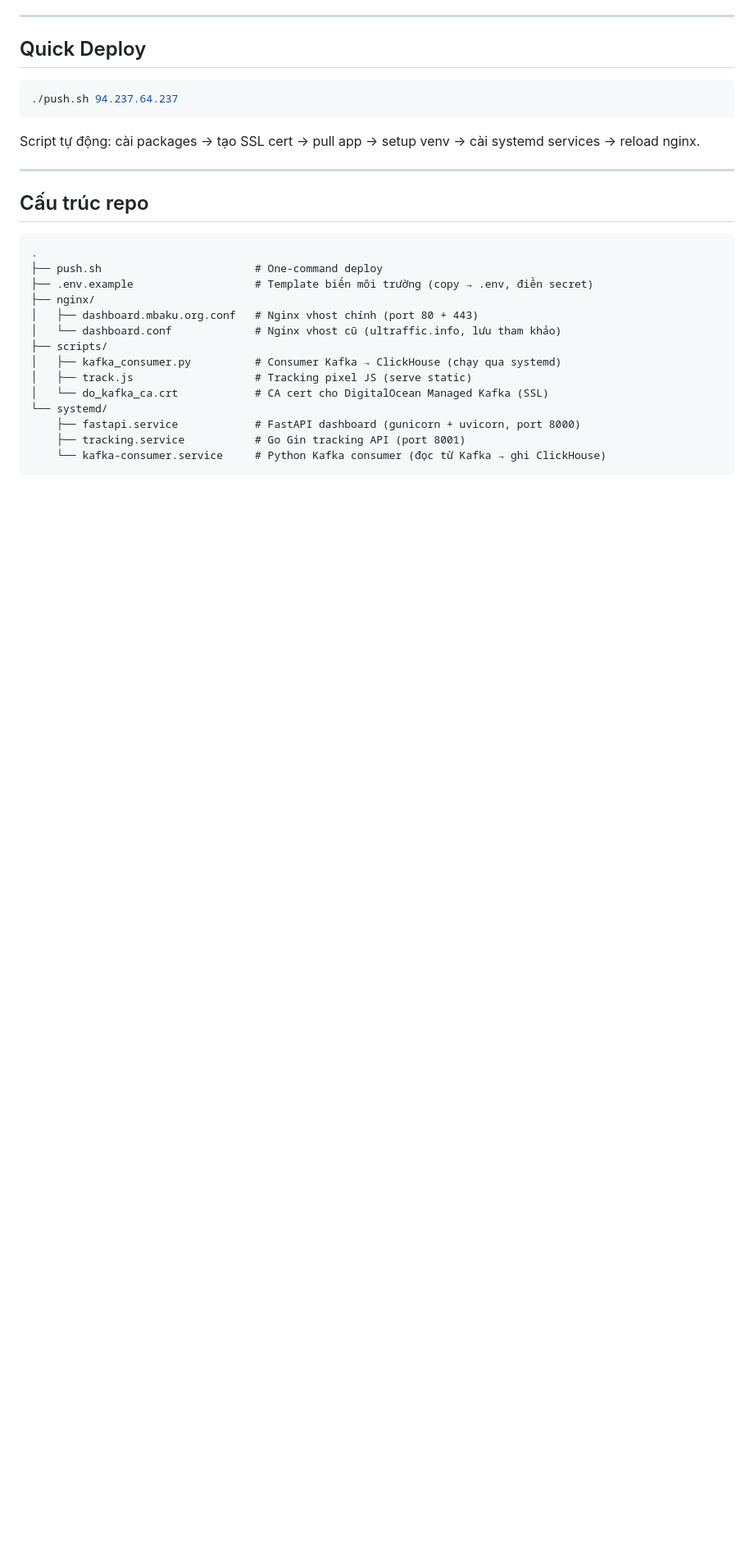
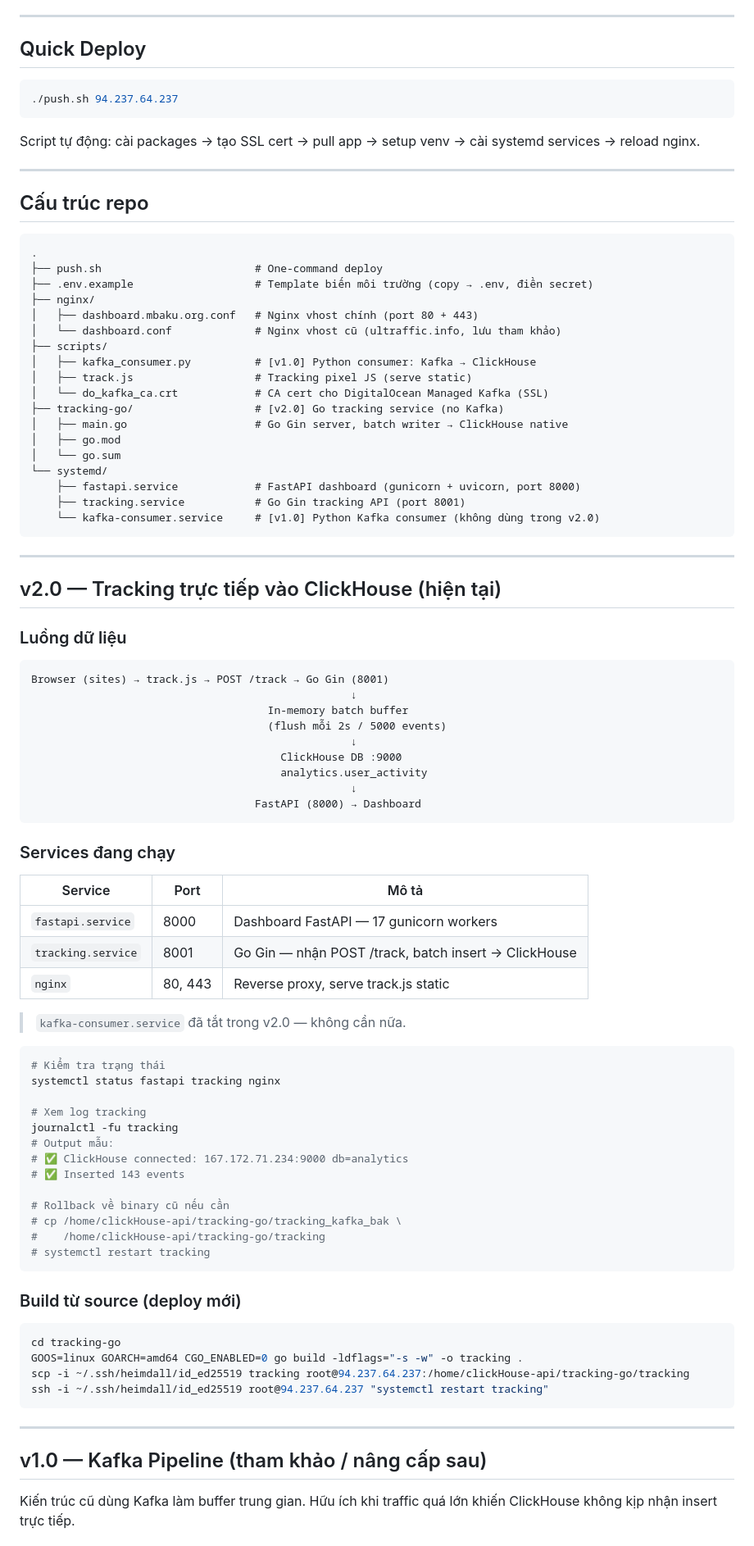
Before and after one commit to BooDevSecOps/Rainbow-Clickhouse, a Markdown page: README.md, the part around one of its changes. Shown at 82% size. GitHub-like rendering; blank space fills up the shorter version.

````diff
--- a/README.md
+++ b/README.md
@@ -27,11 +36,75 @@ Script tự động: cài packages → tạo SSL cert → pull app → setup ven
 │   ├── dashboard.mbaku.org.conf   # Nginx vhost chính (port 80 + 443)
 │   └── dashboard.conf             # Nginx vhost cũ (ultraffic.info, lưu tham khảo)
 ├── scripts/
-│   ├── kafka_consumer.py          # Consumer Kafka → ClickHouse (chạy qua systemd)
+│   ├── kafka_consumer.py          # [v1.0] Python consumer: Kafka → ClickHouse
 │   ├── track.js                   # Tracking pixel JS (serve static)
 │   └── do_kafka_ca.crt            # CA cert cho DigitalOcean Managed Kafka (SSL)
+├── tracking-go/                   # [v2.0] Go tracking service (no Kafka)
+│   ├── main.go                    # Go Gin server, batch writer → ClickHouse native
+│   ├── go.mod
+│   └── go.sum
 └── systemd/
     ├── fastapi.service            # FastAPI dashboard (gunicorn + uvicorn, port 8000)
     ├── tracking.service           # Go Gin tracking API (port 8001)
-    └── kafka-consumer.service     # Python Kafka consumer (đọc từ Kafka → ghi ClickHouse)
+    └── kafka-consumer.service     # [v1.0] Python Kafka consumer (không dùng trong v2.0)
 ```
+
+---
+
+## v2.0 — Tracking trực tiếp vào ClickHouse (hiện tại)
+
+### Luồng dữ liệu
+
+```
+Browser (sites) → track.js → POST /track → Go Gin (8001)
+                                                  ↓
+                                     In-memory batch buffer
+                                     (flush mỗi 2s / 5000 events)
+                                                  ↓
+                                       ClickHouse DB :9000
+                                       analytics.user_activity
+                                                  ↓
+                                   FastAPI (8000) → Dashboard
+```
+
+### Services đang chạy
+
+| Service | Port | Mô tả |
+|---------|------|-------|
+| `fastapi.service` | 8000 | Dashboard FastAPI — 17 gunicorn workers |
+| `tracking.service` | 8001 | Go Gin — nhận POST /track, batch insert → ClickHouse |
+| `nginx` | 80, 443 | Reverse proxy, serve track.js static |
+
+> `kafka-consumer.service` đã tắt trong v2.0 — không cần nữa.
+
+```bash
+# Kiểm tra trạng thái
+systemctl status fastapi tracking nginx
+
+# Xem log tracking
+journalctl -fu tracking
+# Output mẫu:
+# ✅ ClickHouse connected: 167.172.71.234:9000 db=analytics
+# ✅ Inserted 143 events
+
+# Rollback về binary cũ nếu cần
+# cp /home/clickHouse-api/tracking-go/tracking_kafka_bak \
+#    /home/clickHouse-api/tracking-go/tracking
+# systemctl restart tracking
+```
+
+### Build từ source (deploy mới)
+
+```bash
+cd tracking-go
+GOOS=linux GOARCH=amd64 CGO_ENABLED=0 go build -ldflags="-s -w" -o tracking .
+scp -i ~/.ssh/heimdall/id_ed25519 tracking root@94.237.64.237:/home/clickHouse-api/tracking-go/tracking
+ssh -i ~/.ssh/heimdall/id_ed25519 root@94.237.64.237 "systemctl restart tracking"
+```
+
+---
+
+## v1.0 — Kafka Pipeline (tham khảo / nâng cấp sau)
+
+Kiến trúc cũ dùng Kafka làm buffer trung gian. Hữu ích khi traffic quá lớn khiến ClickHouse không kịp nhận insert trực tiếp.
+
````
Also changed, not shown: other parts of README.md (+75 -48 lines).
